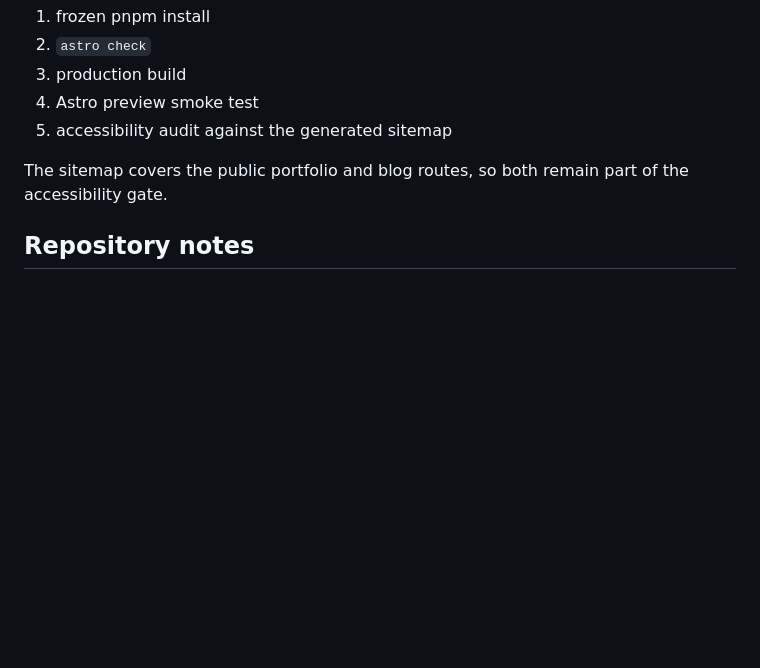
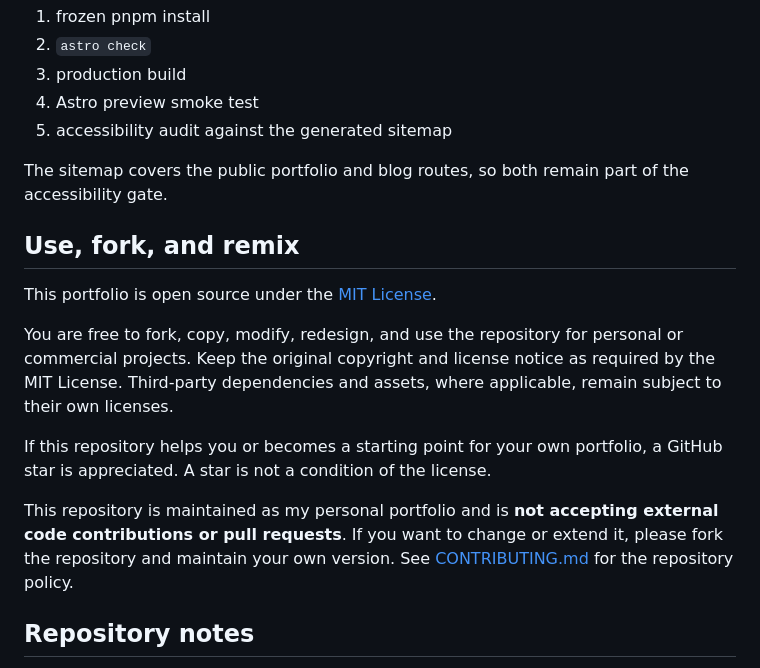
Before and after one commit to nabilrn/nabilrn.github.io, a Markdown page: README.md, the part around the change. Rendered like a GitHub page; blank space fills up the shorter version.

Commit message:
docs: define open-source usage and contribution policy

```diff
--- a/README.md
+++ b/README.md
@@ -106,6 +106,16 @@ Or configure `CLOUDFLARE_API_TOKEN` as a GitHub repository secret so `.github/wo
 
 The sitemap covers the public portfolio and blog routes, so both remain part of the accessibility gate.
 
+## Use, fork, and remix
+
+This portfolio is open source under the [MIT License](LICENSE).
+
+You are free to fork, copy, modify, redesign, and use the repository for personal or commercial projects. Keep the original copyright and license notice as required by the MIT License. Third-party dependencies and assets, where applicable, remain subject to their own licenses.
+
+If this repository helps you or becomes a starting point for your own portfolio, a GitHub star is appreciated. A star is not a condition of the license.
+
+This repository is maintained as my personal portfolio and is **not accepting external code contributions or pull requests**. If you want to change or extend it, please fork the repository and maintain your own version. See [CONTRIBUTING.md](CONTRIBUTING.md) for the repository policy.
+
 ## Repository notes
 
 - The site is a static Astro deployment; no Docker runtime is required.
```
